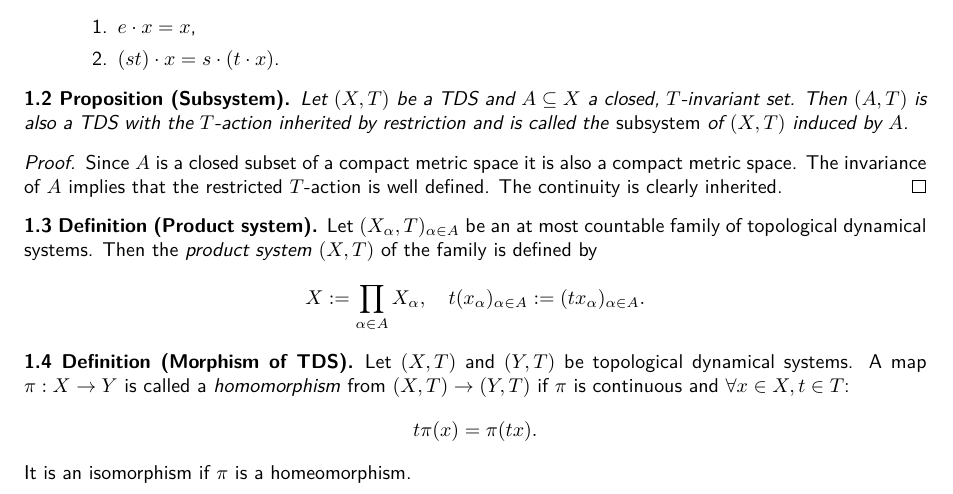
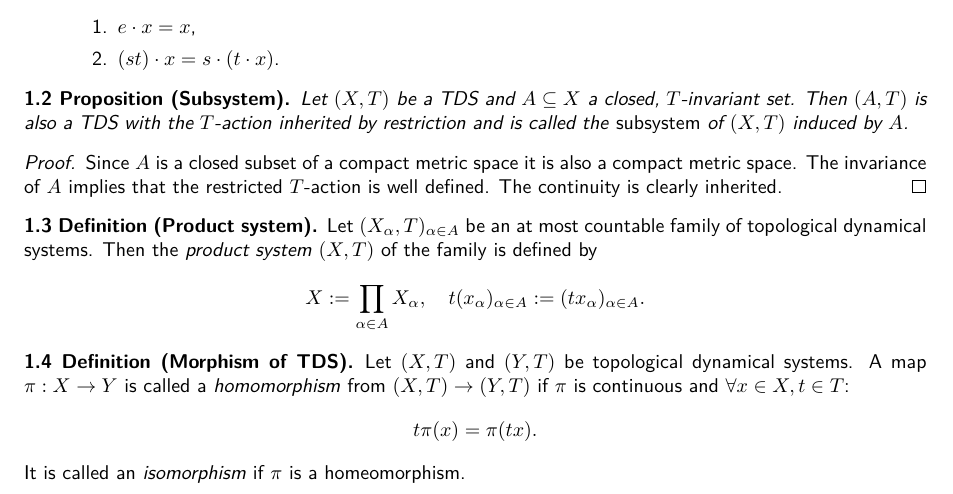
Before and after one commit to jd11111/isem-project, a LaTeX document (main.tex, which reads sections/equicontinuity.tex): part of page 1 of 15, cut so that both start at the same text. Compiled offline with pdfLaTeX.

Commit message:
improve wording in definition "homomorphism"

```diff
--- a/sections/equicontinuity.tex
+++ b/sections/equicontinuity.tex
@@ -31,11 +31,12 @@
 \end{definition}
 
 \begin{definition}[Morphism of TDS]
-	Let $(X, T)$ and $(Y,T)$ be topological dynamical systems. A map $\pi : X \to Y$ is called a \emph{homomorphism} from $(X, T) \to (Y, T)$ if $\pi$ is continuous and $\forall x \in X, t \in T$:
+	Let $(X, T)$ and $(Y,T)$ be topological dynamical systems.
+	A map $\pi : X \to Y$ is called a \emph{homomorphism} from $(X, T) \to (Y, T)$ if $\pi$ is continuous and $\forall x \in X, t \in T$:
 	\begin{equation*}
 		t \pi (x) = \pi(tx).
 	\end{equation*}
-	It is an isomorphism if $\pi$ is a homeomorphism.
+	It is called an \emph{isomorphism} if $\pi$ is a homeomorphism.
 \end{definition}
 
 \begin{definition}[Factor of TDS]
```
